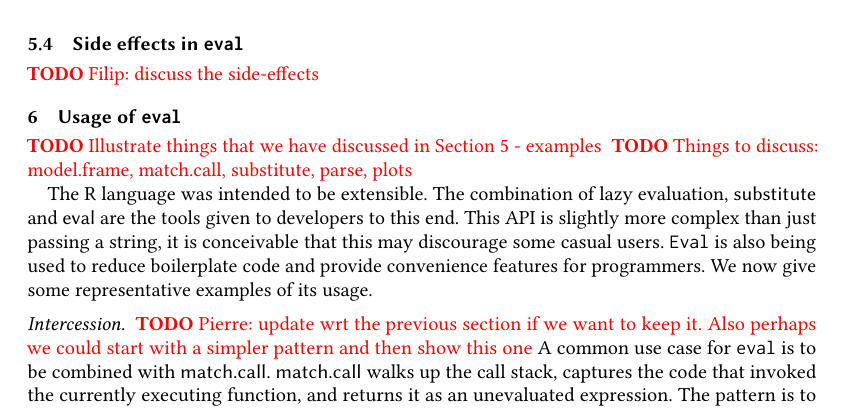
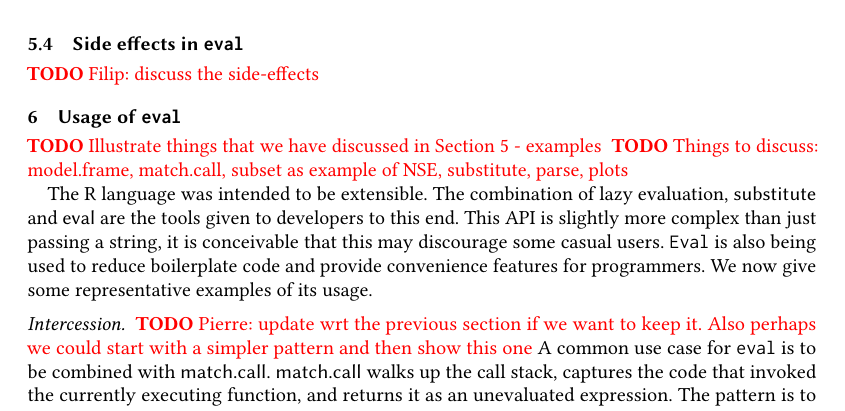
Before and after one commit to aviralg/revalstudy, a LaTeX paper (paper/main.tex): part of page 17 of 19, cut so that both start at the same text. Compiled offline with pdfLaTeX.

Commit message:
More todo

```diff
--- a/paper/main.tex
+++ b/paper/main.tex
@@ -1043,7 +1043,7 @@ prompts the user for input, parses it, and passes it to \eval.
 \section{Usage of \eval}
 
 \todo{Illustrate things that we have discussed in Section 5 - examples}
-\todo{Things to discuss: model.frame, match.call, substitute, parse, plots}
+\todo{Things to discuss: model.frame, match.call, subset as example of NSE, substitute, parse, plots}
 
 
 % We present here the main uses of \eval we have witnessed in R. Sometimes, they are design patterns, sometimes, \eval could be replaced by more specific functions. For each use of \eval, we discuss whether it is necessary to use.
```
